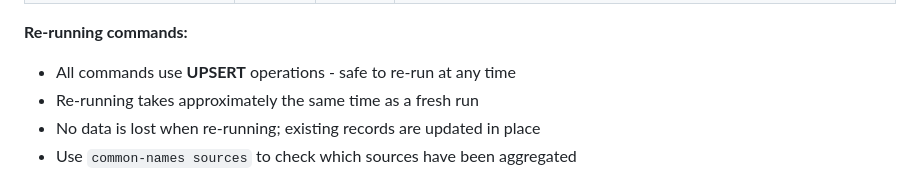
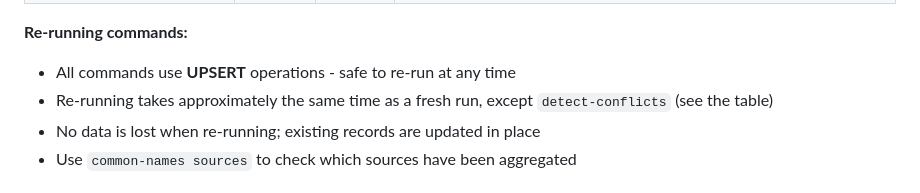
Before and after one commit to pengowray/BeastieBot3, a Markdown page: docs/common-names.md, the part around the change. GitHub-like rendering.

Commit message:
docs: a detect-conflicts re-run is faster than a fresh run
The re-run bullet said every command takes about the same time on a
re-run. A detect-conflicts re-run takes about 15 seconds, and a run with
--clear-existing about a minute, as the table says.

```diff
--- a/docs/common-names.md
+++ b/docs/common-names.md
@@ -28,7 +28,7 @@ These commands process large amounts of data and can take significant time to ru
 
 **Re-running commands:**
 - All commands use **UPSERT** operations - safe to re-run at any time
-- Re-running takes approximately the same time as a fresh run
+- Re-running takes approximately the same time as a fresh run, except `detect-conflicts` (see the table)
 - No data is lost when re-running; existing records are updated in place
 - Use `common-names sources` to check which sources have been aggregated
 
```
